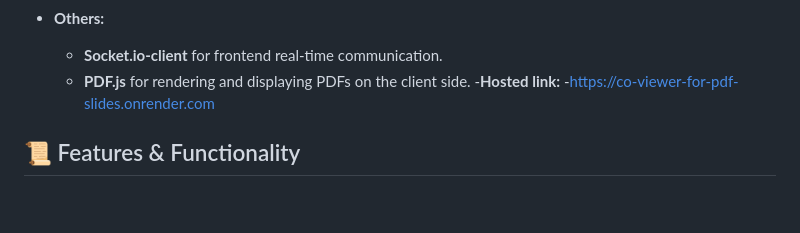
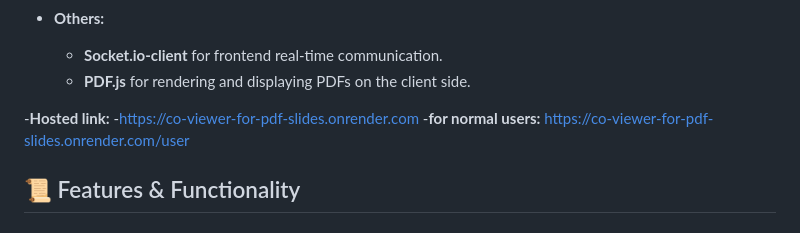
Before and after one commit to Mshuzaifa/co-viewer-for-PDF-slides, a Markdown page: README.md, the part around the change. Drawn GitHub-style; blank space fills up the shorter version.

Commit message:
Added admin and normal user links

```diff
--- a/README.md
+++ b/README.md
@@ -25,8 +25,10 @@ This project enables real-time synchronization of PDF slides across multiple vie
 - **Others:**
   - **Socket.io-client** for frontend real-time communication.
   - **PDF.js** for rendering and displaying PDFs on the client side.
+
 -**Hosted link:**
   -https://co-viewer-for-pdf-slides.onrender.com
+  -**for normal users:** https://co-viewer-for-pdf-slides.onrender.com/user
 
 
 ## 📜 Features & Functionality
```
